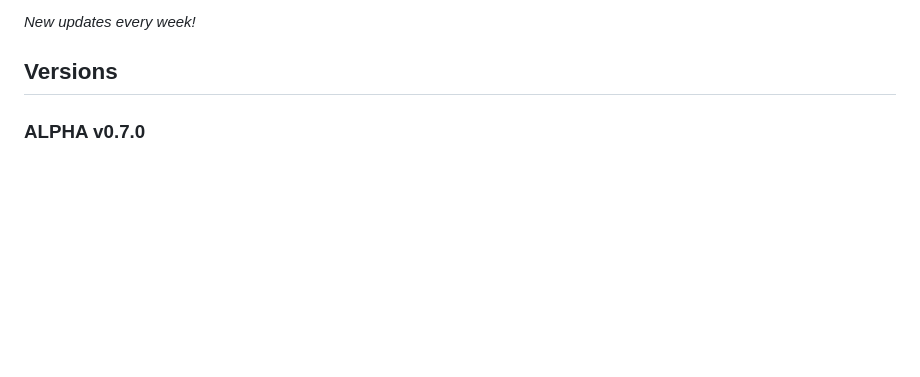
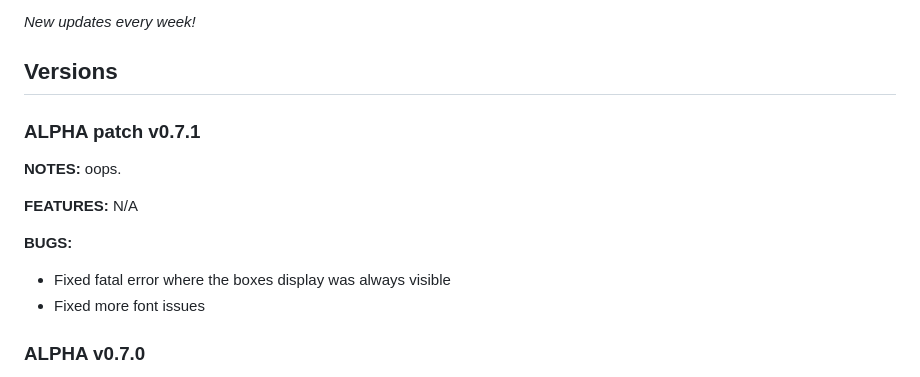
Before and after one commit to evanworks/chocolate-factory, a Markdown page: README.md, the part around the change. GitHub-like rendering; blank space fills up the shorter version.

```diff
--- a/README.md
+++ b/README.md
@@ -8,6 +8,17 @@ A relaxing clicker game about making chocolate
 _New updates every week!_
 
 ## Versions
+
+### ALPHA patch v0.7.1
+**NOTES:**
+oops.
+
+**FEATURES:**
+N/A
+
+**BUGS:**
+* Fixed fatal error where the boxes display was always visible
+* Fixed more font issues
 
 ### ALPHA v0.7.0
 **NOTES:**
```
